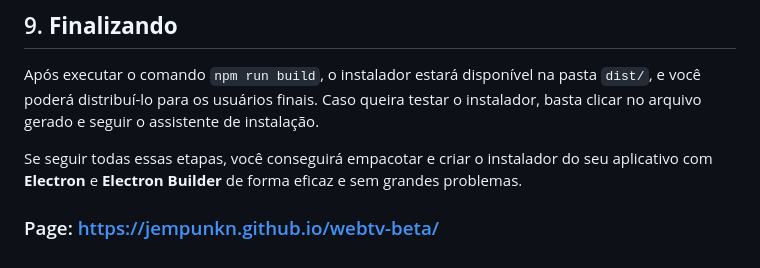
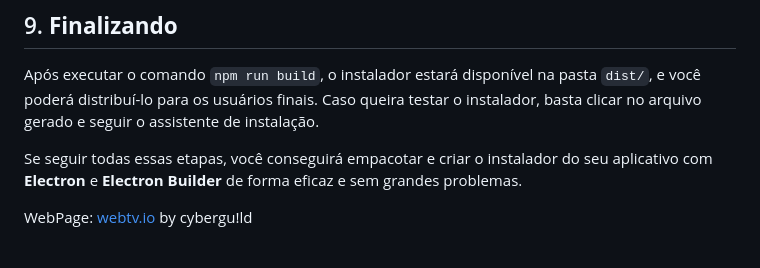
Before and after one commit to JempUnkn/webtv-beta, a Markdown page: README.md, the part around the change. GitHub-like rendering.

```diff
--- a/README.md
+++ b/README.md
@@ -227,4 +227,4 @@ Após executar o comando `npm run build`, o instalador estará disponível na pa
 
 Se seguir todas essas etapas, você conseguirá empacotar e criar o instalador do seu aplicativo com **Electron** e **Electron Builder** de forma eficaz e sem grandes problemas.
 
-### Page: https://jempunkn.github.io/webtv-beta/
+WebPage: [webtv.io](https://jempunkn.github.io/webtv-beta) by cybergu!ld
```
